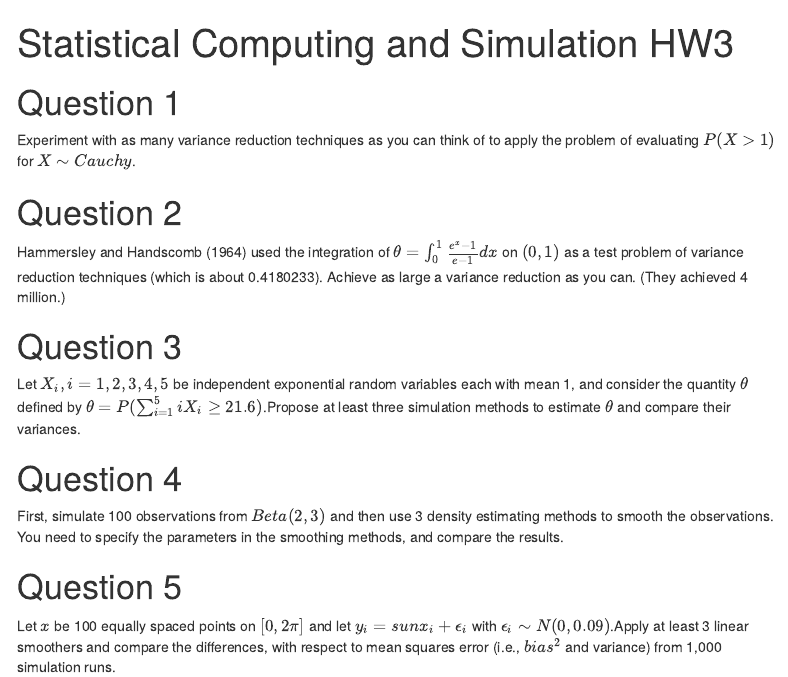
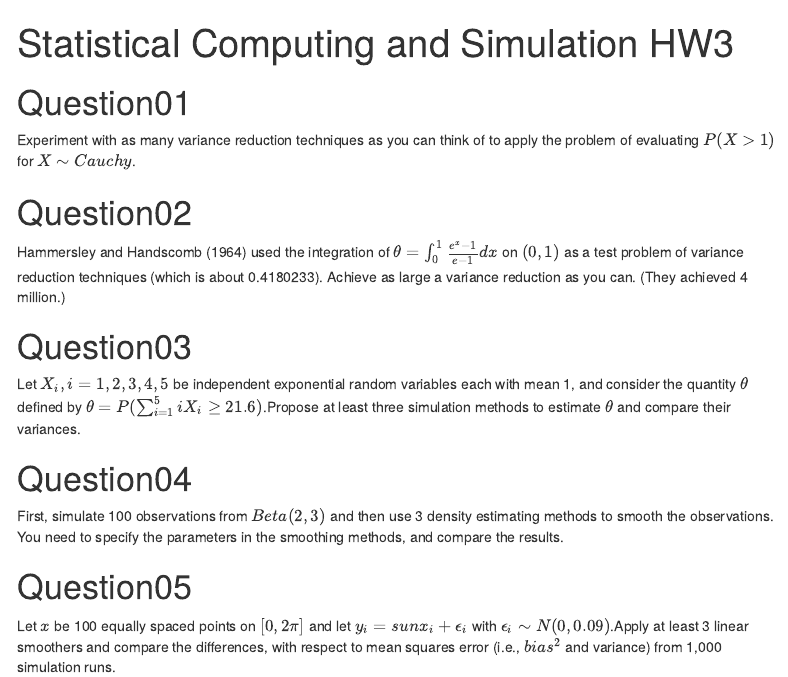
Before and after one commit to CaoCharles/Statistical-Computing-and-Simulation-HW3, an R Markdown document (HW3.Rmd): the page in a window 1100 px wide, from its top. Rendered offline with R 4.5, knitr and Pandoc, with nearby package versions; menus at the side of the page are left out.

Commit message:
version01

```diff
--- a/HW3.Rmd
+++ b/HW3.Rmd
@@ -8,22 +8,22 @@ output:
       collapsed: TRUE
       smooth_scroll: FALSE
 ---
-# Question 1
+# Question01
 
 Experiment with as many variance reduction techniques as you can think of to apply the problem of evaluating $P(X>1)$ for $X \sim Cauchy$.
 
-# Question 2
+# Question02
 
 Hammersley and Handscomb (1964) used the integration of $\theta = \int_{0}^{1} \frac{e^x-1}{e-1}dx$ on $(0,1)$ as a test problem of variance reduction techniques (which is about 0.4180233). Achieve as large a variance reduction as you can. (They achieved 4 million.)
 
-# Question 3
+# Question03
 
 Let $X_i,i=1,2,3,4,5$ be independent exponential random variables each with mean 1, and consider the quantity $\theta$ defined by $\theta = P(\sum_{i=1}^{5}iX_i\geq 21.6)$.Propose at least three simulation methods to estimate $\theta$ and compare their variances.
 
-# Question 4
+# Question04
 
 First, simulate 100 observations from $Beta(2,3)$ and then use 3 density estimating methods to smooth the observations. You need to specify the parameters in the smoothing methods, and compare the results.
 
-# Question 5
+# Question05
 
 Let $x$ be 100 equally spaced points on $[0,2π]$ and let $y_i=sunx_i+\epsilon_i$ with $\epsilon_i\sim N(0,0.09)$.Apply at least 3 linear smoothers and compare the differences, with respect to mean squares error (i.e., $bias^2$ and variance) from 1,000 simulation runs.
```
Also changed, not shown: HW3.html (added).
